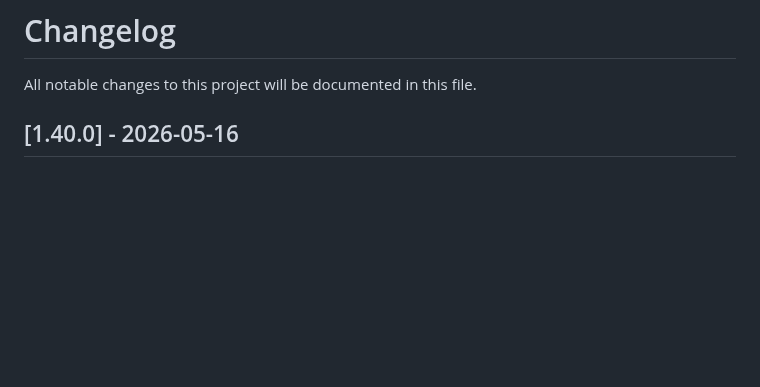
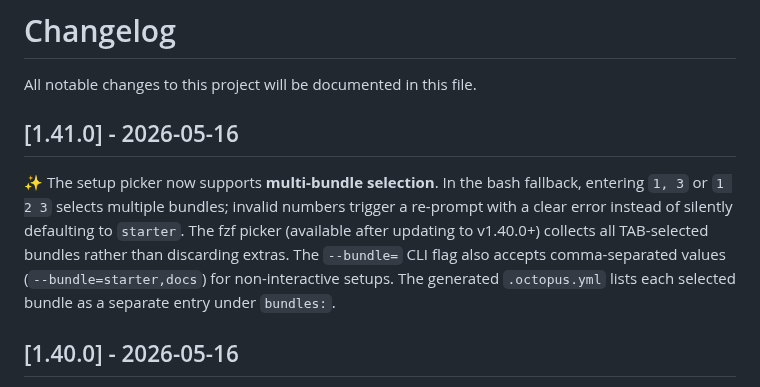
Before and after one commit to leocosta/octopus, a Markdown page: CHANGELOG.md, the part around the change. GitHub-like rendering; blank space fills up the shorter version.

Commit message:
chore(release): v1.41.0

```diff
--- a/CHANGELOG.md
+++ b/CHANGELOG.md
@@ -1,6 +1,10 @@
 # Changelog
 
 All notable changes to this project will be documented in this file.
+
+## [1.41.0] - 2026-05-16
+
+✨ The setup picker now supports **multi-bundle selection**. In the bash fallback, entering `1, 3` or `1 2 3` selects multiple bundles; invalid numbers trigger a re-prompt with a clear error instead of silently defaulting to `starter`. The fzf picker (available after updating to v1.40.0+) collects all TAB-selected bundles rather than discarding extras. The `--bundle=` CLI flag also accepts comma-separated values (`--bundle=starter,docs`) for non-interactive setups. The generated `.octopus.yml` lists each selected bundle as a separate entry under `bundles:`.
 
 ## [1.40.0] - 2026-05-16
 
```
Also changed, not shown: 1 other file.
